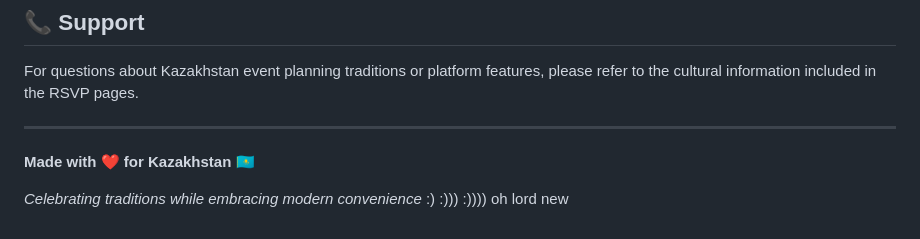
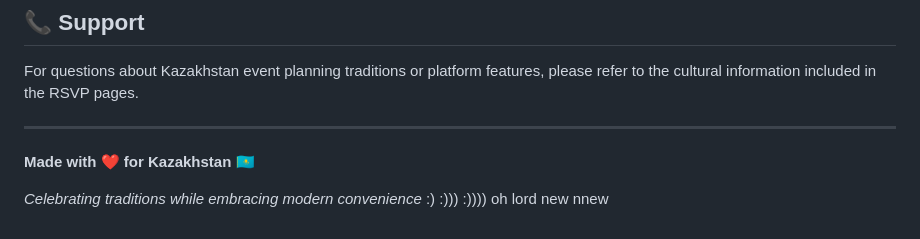
Before and after one commit to KIAMOOO/Event-Planner, a Markdown page: README.md, the part around the change. Rendered like a GitHub page.

```diff
--- a/README.md
+++ b/README.md
@@ -149,4 +149,4 @@ For questions about Kazakhstan event planning traditions or platform features, p
 :)))
 :))))
 oh lord
-new
+new nnew
```
